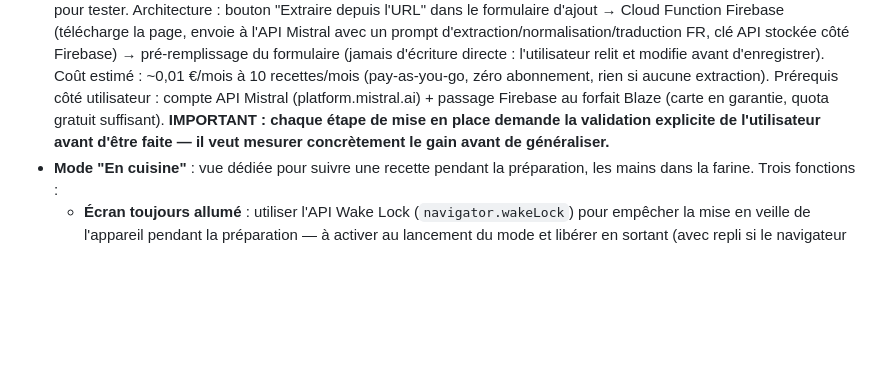
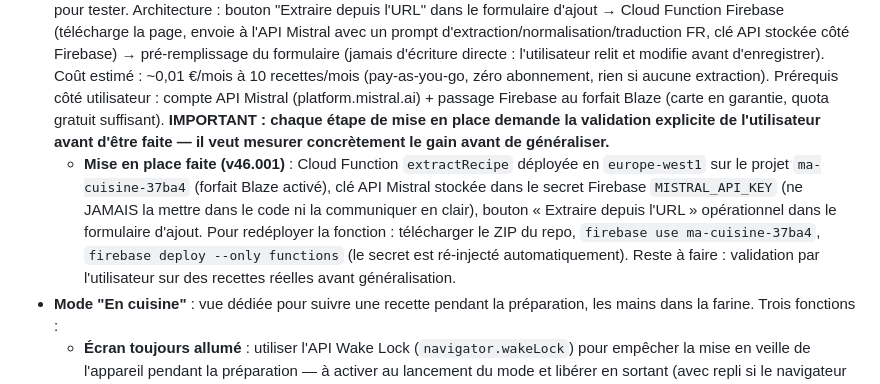
Before and after one commit to NicoEveil/menu, a Markdown page: AGENTS.md, the part around the change. Rendered like a GitHub page; blank space fills up the shorter version.

Commit message:
docs: extraction IA - etat de la mise en place (v46.001) enregistre : fonction deployee, secret MISTRAL_API_KEY, procedure de redeploiement
Co-authored-by: NicoEveil <NicoEveil@users.noreply.github.com>

```diff
--- a/AGENTS.md
+++ b/AGENTS.md
@@ -49,6 +49,7 @@ Les correctifs entre versions stables incrémentent le patch (`v24.001`, `v24.00
 - **Intégration complète des recettes dans l'app** (prochaine fonctionnalité prévue, à faire avec la gestion des ingrédients) : réduire la dépendance aux liens externes — stocker dans l'app tout ce qui constitue la recette : ingrédients structurés, étapes/préparation, image hébergée, notes. Objectif : consulter et cuisiner depuis Ma Cuisine sans retourner sur le site source. Comprend la capture du contenu au moment de l'ajout (extraction schema.org/Recipe, Microlink pour l'image), un éditeur de recette enrichi, l'inclusion de tous les nouveaux champs dans l'export/import et la sync cloud.
 - **Gestion des ingrédients et quantités dans les recettes** : ajouter une liste d'ingrédients structurée (quantité, unité, nom) au modèle de recette, avec saisie manuelle dans le formulaire, extraction automatique depuis le lien (schema.org/Recipe) quand possible, et éventuellement extraction par IA pour le texte libre. Prérequis naturel de la liste de courses. Penser à inclure les ingrédients dans l'export/import (cf. règle export/import complet) et dans la sync cloud.
 - **Extraction IA des recettes (via Cloud Function + API Mistral)** : fonctionnalité validée par l'utilisateur, à implémenter pour tester. Architecture : bouton "Extraire depuis l'URL" dans le formulaire d'ajout → Cloud Function Firebase (télécharge la page, envoie à l'API Mistral avec un prompt d'extraction/normalisation/traduction FR, clé API stockée côté Firebase) → pré-remplissage du formulaire (jamais d'écriture directe : l'utilisateur relit et modifie avant d'enregistrer). Coût estimé : ~0,01 €/mois à 10 recettes/mois (pay-as-you-go, zéro abonnement, rien si aucune extraction). Prérequis côté utilisateur : compte API Mistral (platform.mistral.ai) + passage Firebase au forfait Blaze (carte en garantie, quota gratuit suffisant). **IMPORTANT : chaque étape de mise en place demande la validation explicite de l'utilisateur avant d'être faite — il veut mesurer concrètement le gain avant de généraliser.**
+  - **Mise en place faite (v46.001)** : Cloud Function `extractRecipe` déployée en `europe-west1` sur le projet `ma-cuisine-37ba4` (forfait Blaze activé), clé API Mistral stockée dans le secret Firebase `MISTRAL_API_KEY` (ne JAMAIS la mettre dans le code ni la communiquer en clair), bouton « Extraire depuis l'URL » opérationnel dans le formulaire d'ajout. Pour redéployer la fonction : télécharger le ZIP du repo, `firebase use ma-cuisine-37ba4`, `firebase deploy --only functions` (le secret est ré-injecté automatiquement). Reste à faire : validation par l'utilisateur sur des recettes réelles avant généralisation.
 - **Mode "En cuisine"** : vue dédiée pour suivre une recette pendant la préparation, les mains dans la farine. Trois fonctions :
   - **Écran toujours allumé** : utiliser l'API Wake Lock (`navigator.wakeLock`) pour empêcher la mise en veille de l'appareil pendant la préparation — à activer au lancement du mode et libérer en sortant (avec repli si le navigateur ne supporte pas l'API).
   - **Cocher les étapes** de la section Recette une par une au fur et à mesure de l'avancement (affichage visuel clair de ce qui est fait / à faire).
```
